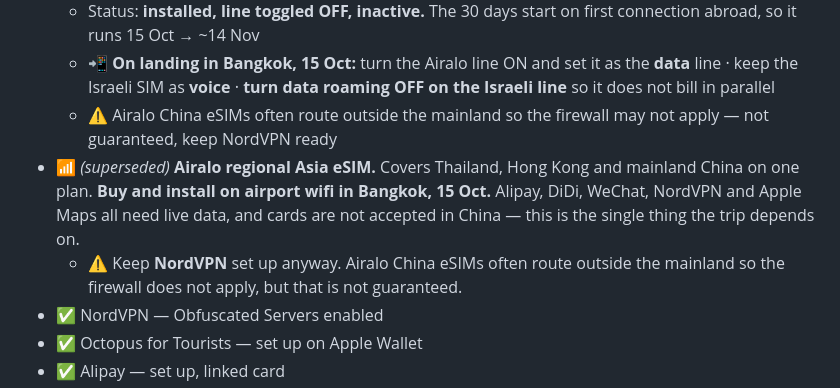
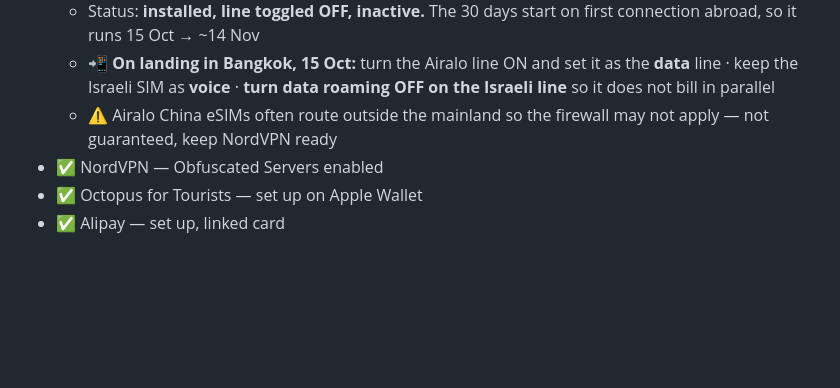
Before and after one commit to galexv400-ctrl/alex-travel-china, a Markdown page: travel/china-2026/packing-list.md, the part around the change. Rendered like a GitHub page; blank space fills up the shorter version.

Commit message:
Remove superseded eSIM entry

```diff
--- a/travel/china-2026/packing-list.md
+++ b/travel/china-2026/packing-list.md
@@ -355,8 +355,6 @@
   - Status: **installed, line toggled OFF, inactive.** The 30 days start on first connection abroad, so it runs 15 Oct → ~14 Nov
   - 📲 **On landing in Bangkok, 15 Oct:** turn the Airalo line ON and set it as the **data** line · keep the Israeli SIM as **voice** · **turn data roaming OFF on the Israeli line** so it does not bill in parallel
   - ⚠ Airalo China eSIMs often route outside the mainland so the firewall may not apply — not guaranteed, keep NordVPN ready
-- 📶 *(superseded)* **Airalo regional Asia eSIM.** Covers Thailand, Hong Kong and mainland China on one plan. **Buy and install on airport wifi in Bangkok, 15 Oct.** Alipay, DiDi, WeChat, NordVPN and Apple Maps all need live data, and cards are not accepted in China — this is the single thing the trip depends on.
-  - ⚠ Keep **NordVPN** set up anyway. Airalo China eSIMs often route outside the mainland so the firewall does not apply, but that is not guaranteed.
 - ✅ NordVPN — Obfuscated Servers enabled
 - ✅ Octopus for Tourists — set up on Apple Wallet
 - ✅ Alipay — set up, linked card
```
